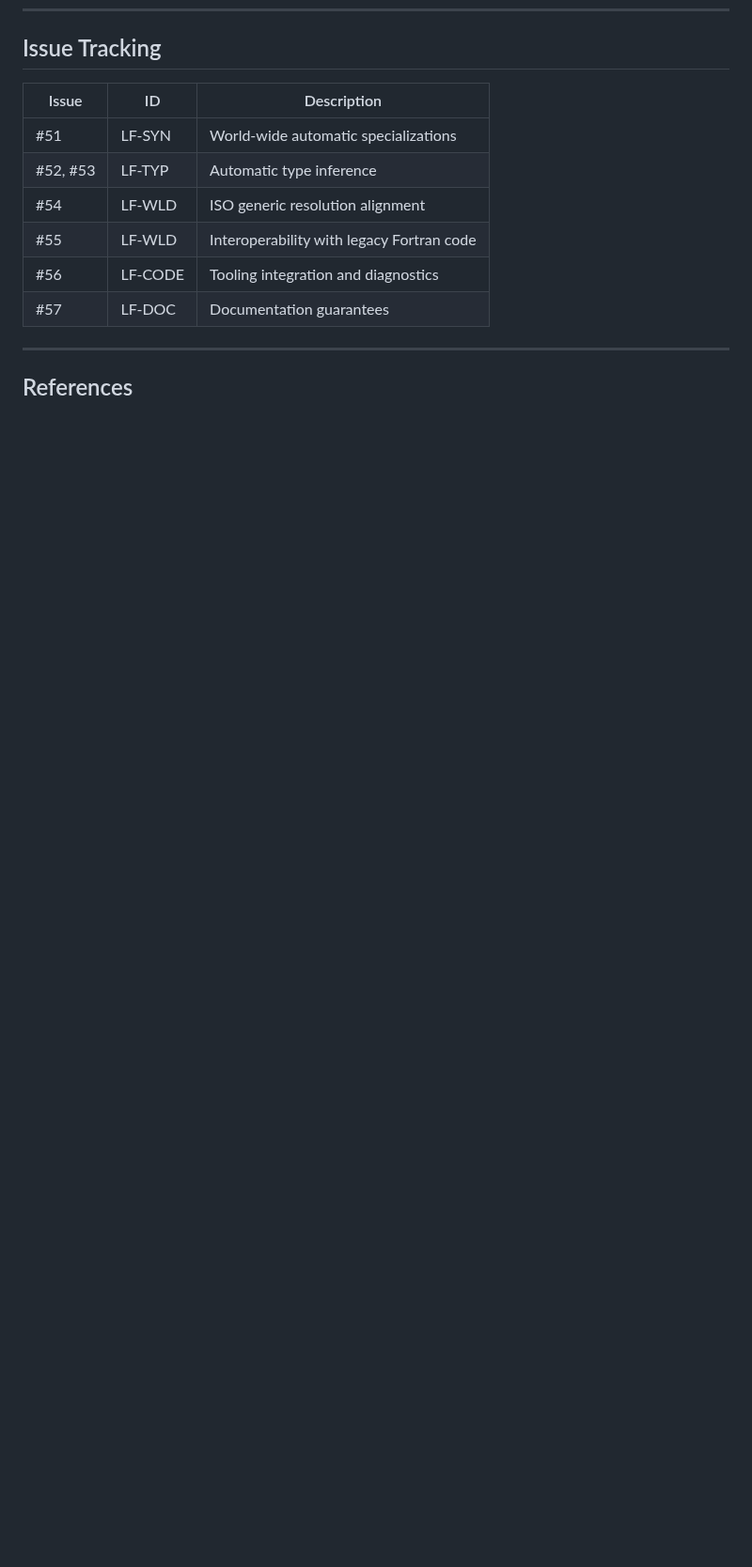
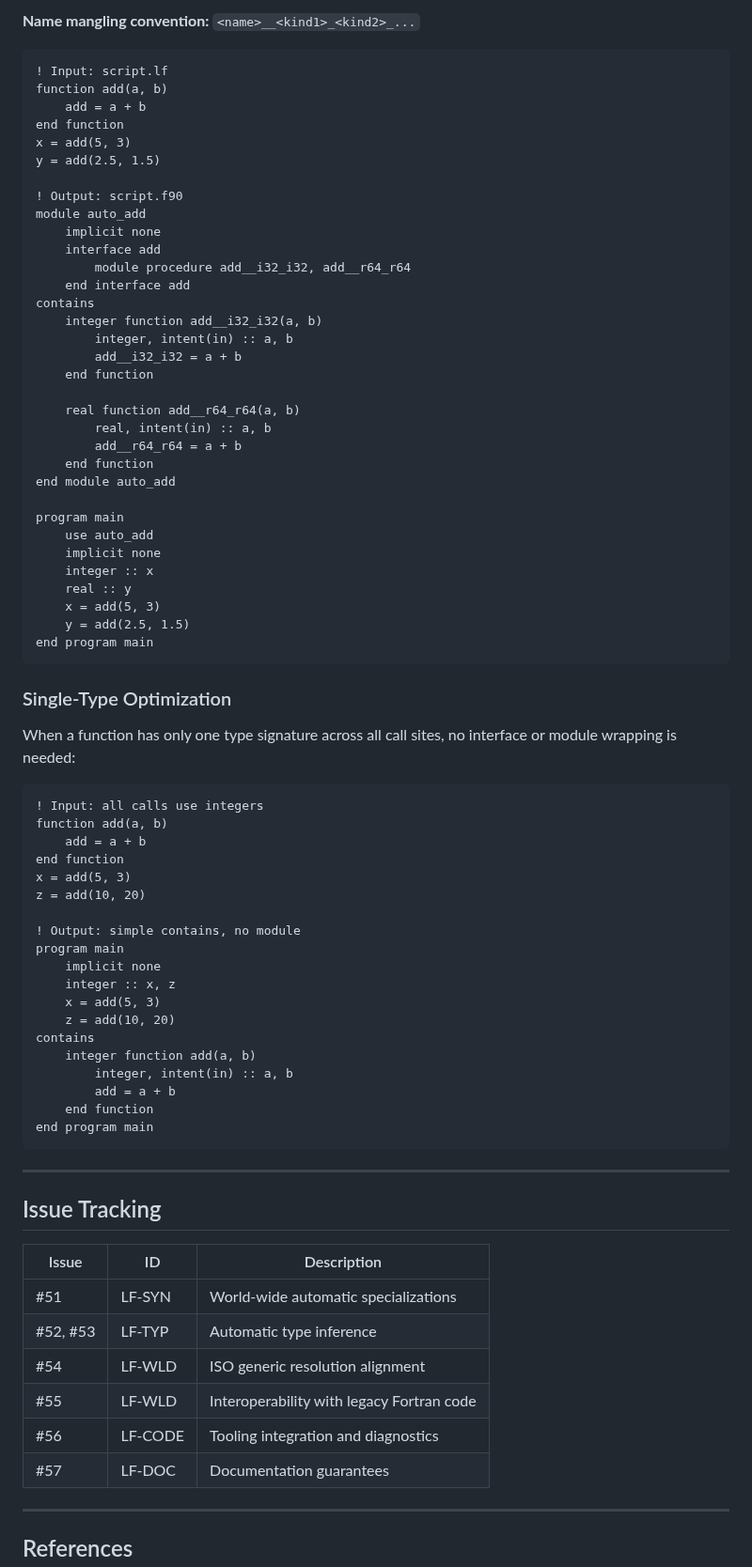
Before and after one commit to lazy-fortran/standard, a Markdown page: docs/lazyfortran2025-design.md, the part around one of its changes. Shown at 94% size. GitHub-like rendering; blank space fills up the shorter version.

````diff
--- a/docs/lazyfortran2025-design.md
+++ b/docs/lazyfortran2025-design.md
@@ -382,3 +487,69 @@ When automatic specialization creates ambiguity with user code:
+**Name mangling convention:** `<name>__<kind1>_<kind2>_...`
+
+```fortran
+! Input: script.lf
+function add(a, b)
+    add = a + b
+end function
+x = add(5, 3)
+y = add(2.5, 1.5)
+
+! Output: script.f90
+module auto_add
+    implicit none
+    interface add
+        module procedure add__i32_i32, add__r64_r64
+    end interface add
+contains
+    integer function add__i32_i32(a, b)
+        integer, intent(in) :: a, b
+        add__i32_i32 = a + b
+    end function
+
+    real function add__r64_r64(a, b)
+        real, intent(in) :: a, b
+        add__r64_r64 = a + b
+    end function
+end module auto_add
+
+program main
+    use auto_add
+    implicit none
+    integer :: x
+    real :: y
+    x = add(5, 3)
+    y = add(2.5, 1.5)
+end program main
+```
+
+### Single-Type Optimization
+
+When a function has only one type signature across all call sites, no interface or module wrapping is needed:
+
+```fortran
+! Input: all calls use integers
+function add(a, b)
+    add = a + b
+end function
+x = add(5, 3)
+z = add(10, 20)
+
+! Output: simple contains, no module
+program main
+    implicit none
+    integer :: x, z
+    x = add(5, 3)
+    z = add(10, 20)
+contains
+    integer function add(a, b)
+        integer, intent(in) :: a, b
+        add = a + b
+    end function
+end program main
+```
+
+---
+
 ## Issue Tracking
 
 | Issue | ID | Description |
````
Also changed, not shown: other parts of docs/lazyfortran2025-design.md (+106 -1 lines).
